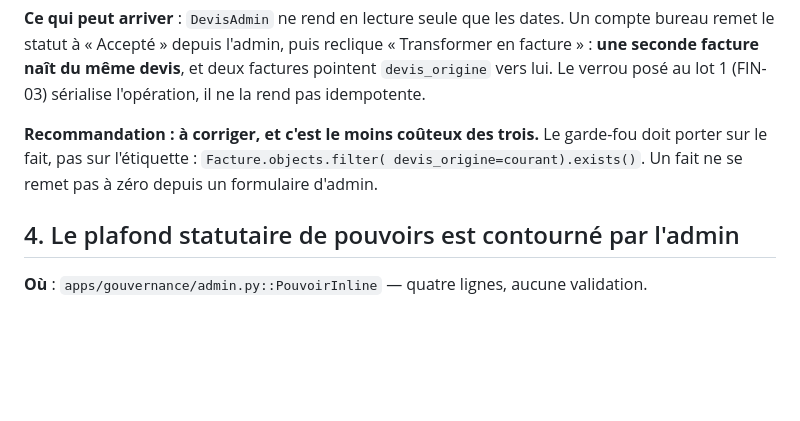
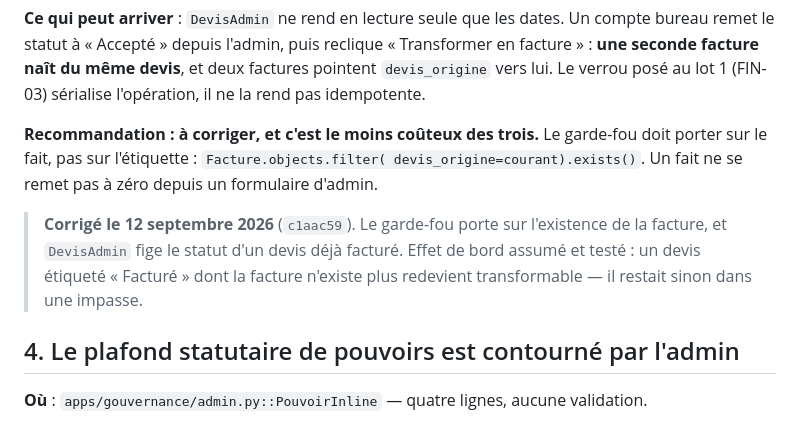
Before and after one commit to Hsbtqemy/Improliante, a Markdown page: docs/regles-hors-services.md, the part around the change. GitHub-like rendering; blank space fills up the shorter version.

Commit message:
docs(pilotage): SEC-1 — point 3 de l'inventaire corrigé
L'inventaire porte sa propre correction en encart plutôt que d'être réécrit : un
document de décision se lit mieux avec ce qui a été décidé à côté de ce qui
l'avait motivé.

Six points restent ouverts, dont deux qui rouvrent GOU-01.

Co-Authored-By: Claude Opus 5 (1M context) <noreply@anthropic.com>

```diff
--- a/docs/regles-hors-services.md
+++ b/docs/regles-hors-services.md
@@ -106,6 +106,12 @@ doit porter sur le fait, pas sur l'étiquette : `Facture.objects.filter(
 devis_origine=courant).exists()`. Un fait ne se remet pas à zéro depuis un
 formulaire d'admin.
 
+> **Corrigé le 12 septembre 2026** (`c1aac59`). Le garde-fou porte sur
+> l'existence de la facture, et `DevisAdmin` fige le statut d'un devis déjà
+> facturé. Effet de bord assumé et testé : un devis étiqueté « Facturé » dont la
+> facture n'existe plus redevient transformable — il restait sinon dans une
+> impasse.
+
 ## 4. Le plafond statutaire de pouvoirs est contourné par l'admin
 
 **Où** : `apps/gouvernance/admin.py::PouvoirInline` — quatre lignes, aucune
```
Also changed, not shown: pilotage/SEC-1.md (+1 -1 lines).
